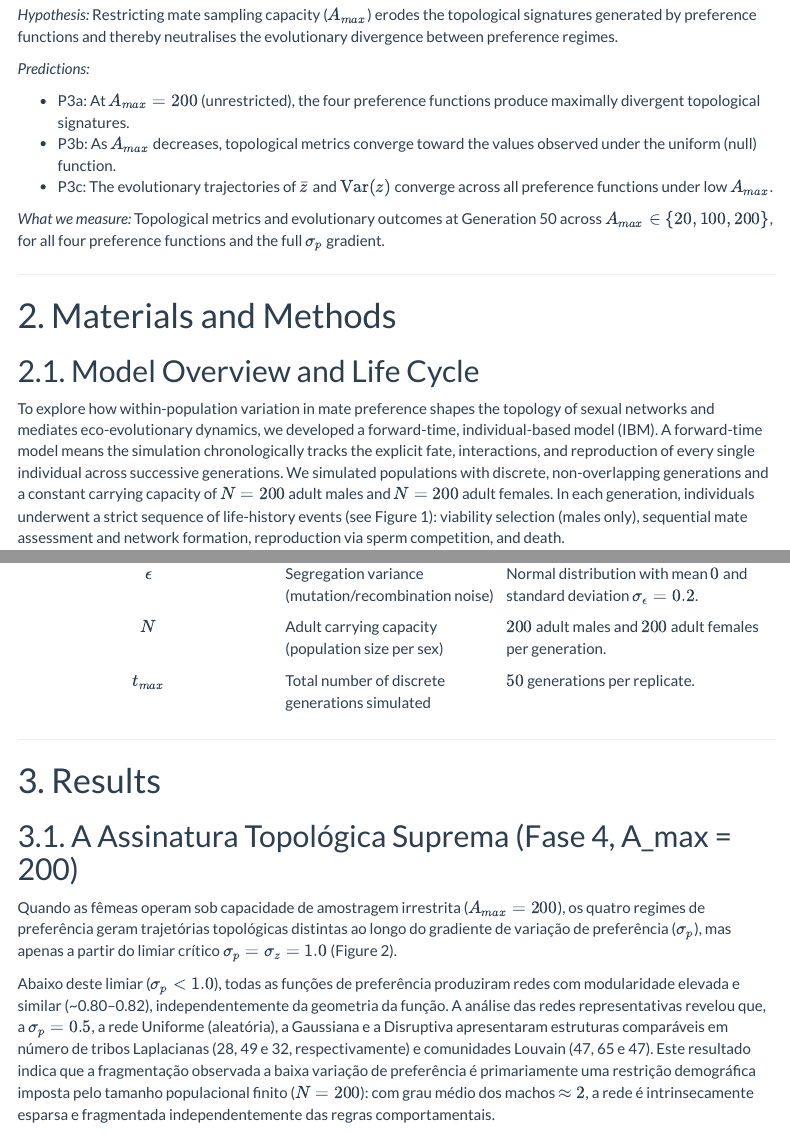
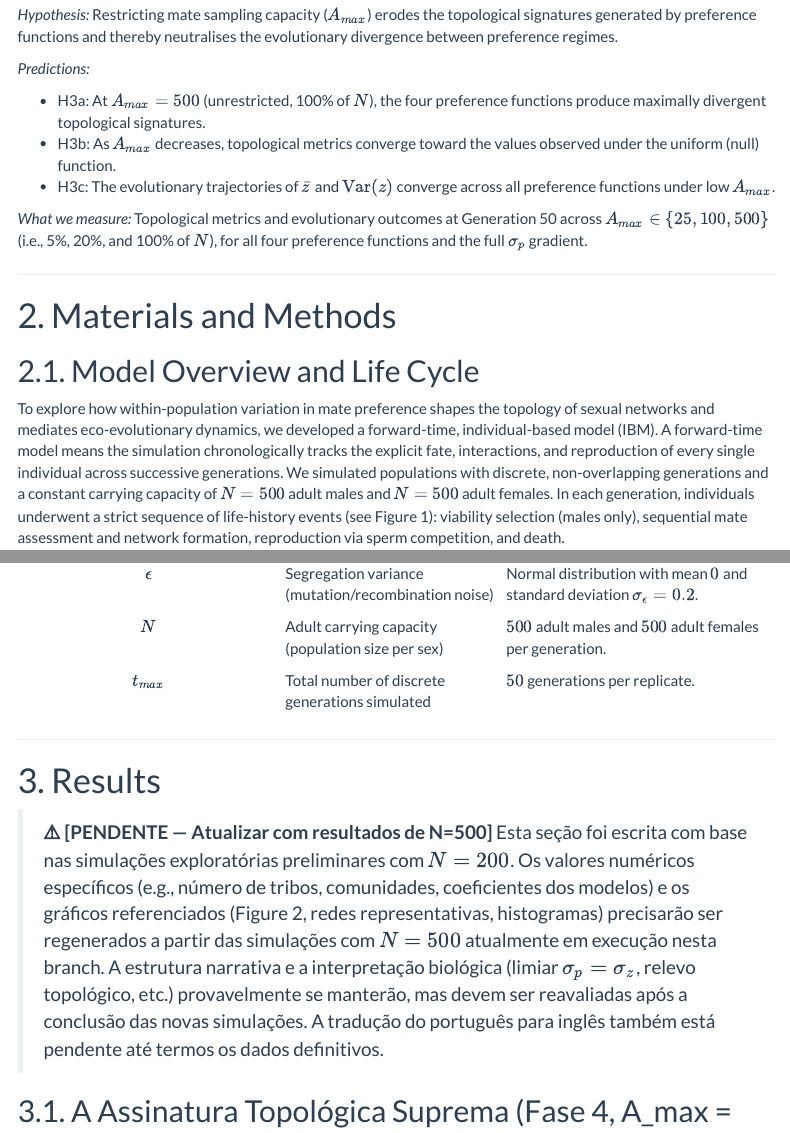
Before and after one commit to solimarygh/REDES_SEXUAIS_Cap1, an R Markdown document (Paper_JEB_Cl.Rmd): the page in a window 1100 px wide, from 3090 px down, and a second part further down, joined at a grey line. Rendered offline with R 4.5, knitr and Pandoc, with nearby package versions; menus at the side of the page are left out.

Commit message:
ultimos cambios.

````diff
--- a/Paper_JEB_Cl.Rmd
+++ b/Paper_JEB_Cl.Rmd
@@ -122,11 +122,11 @@ From these premises, we derive three hierarchical hypotheses, each with explicit
 
 *Predictions:*
 
-- P3a: At $A_{max} = 200$ (unrestricted), the four preference functions produce maximally divergent topological signatures.
-- P3b: As $A_{max}$ decreases, topological metrics converge toward the values observed under the uniform (null) function.
-- P3c: The evolutionary trajectories of $\bar{z}$ and $\text{Var}(z)$ converge across all preference functions under low $A_{max}$.
+- H3a: At $A_{max} = 500$ (unrestricted, 100% of $N$), the four preference functions produce maximally divergent topological signatures.
+- H3b: As $A_{max}$ decreases, topological metrics converge toward the values observed under the uniform (null) function.
+- H3c: The evolutionary trajectories of $\bar{z}$ and $\text{Var}(z)$ converge across all preference functions under low $A_{max}$.
 
-*What we measure:* Topological metrics and evolutionary outcomes at Generation 50 across $A_{max} \in \{20, 100, 200\}$, for all four preference functions and the full $\sigma_p$ gradient.
+*What we measure:* Topological metrics and evolutionary outcomes at Generation 50 across $A_{max} \in \{25, 100, 500\}$ (i.e., 5%, 20%, and 100% of $N$), for all four preference functions and the full $\sigma_p$ gradient.
 
 ---
 
@@ -136,7 +136,7 @@ From these premises, we derive three hierarchical hypotheses, each with explicit
 
 To explore how within-population variation in mate preference shapes the topology of sexual networks and mediates eco-evolutionary dynamics, we developed a forward-time, individual-based model (IBM).
 A forward-time model means the simulation chronologically tracks the explicit fate, interactions, and reproduction of every single individual across successive generations.
-We simulated populations with discrete, non-overlapping generations and a constant carrying capacity of $N = 200$ adult males and $N = 200$ adult females.
+We simulated populations with discrete, non-overlapping generations and a constant carrying capacity of $N = 500$ adult males and $N = 500$ adult females.
 In each generation, individuals underwent a strict sequence of life-history events (see Figure 1): viability selection (males only), sequential mate assessment and network formation, reproduction via sperm competition, and death.
 
 ```{r fig1-placeholder, echo=FALSE, fig.cap="Figure 1. Life cycle of the individual-based model. Each generation comprises four sequential phases: (i) viability selection on males based on the natural-selection optimum $\\phi$; (ii) mate assessment and bipartite network formation according to the active preference function; (iii) reproduction with sperm competition among partners; and (iv) density-independent juvenile mortality maintaining constant population size $N$."}
@@ -278,12 +278,18 @@ Table 1 summarises the parameters, variables, and probabilistic distributions us
 | $\gamma$ | Intensity of stabilising natural selection acting on $z$ | $0.2$ |
 | $F_{base}$ | Base fecundity reward per copulation event | $10$ offspring per successful network edge (mating). |
 | $\epsilon$ | Segregation variance (mutation/recombination noise) | Normal distribution with mean $0$ and standard deviation $\sigma_\epsilon = 0.2$. |
-| $N$ | Adult carrying capacity (population size per sex) | $200$ adult males and $200$ adult females per generation. |
+| $N$ | Adult carrying capacity (population size per sex) | $500$ adult males and $500$ adult females per generation. |
 | $t_{max}$ | Total number of discrete generations simulated | $50$ generations per replicate. |
 
 ---
 
 # 3. Results
+
+> **⚠️ [PENDENTE — Atualizar com resultados de N=500]**
+> Esta seção foi escrita com base nas simulações exploratórias preliminares com $N=200$.
+> Os valores numéricos específicos (e.g., número de tribos, comunidades, coeficientes dos modelos) e os gráficos referenciados (Figure 2, redes representativas, histogramas) precisarão ser regenerados a partir das simulações com $N=500$ atualmente em execução nesta branch.
+> A estrutura narrativa e a interpretação biológica (limiar $\sigma_p = \sigma_z$, relevo topológico, etc.) provavelmente se manterão, mas devem ser reavaliadas após a conclusão das novas simulações.
+> A tradução do português para inglês também está pendente até termos os dados definitivos.
 
 ## 3.1. A Assinatura Topológica Suprema (Fase 4, A_max = 200)
 
````
Also changed, not shown: Paper_JEB_Cl.Rmd (14 more changed lines), 1 other file.
